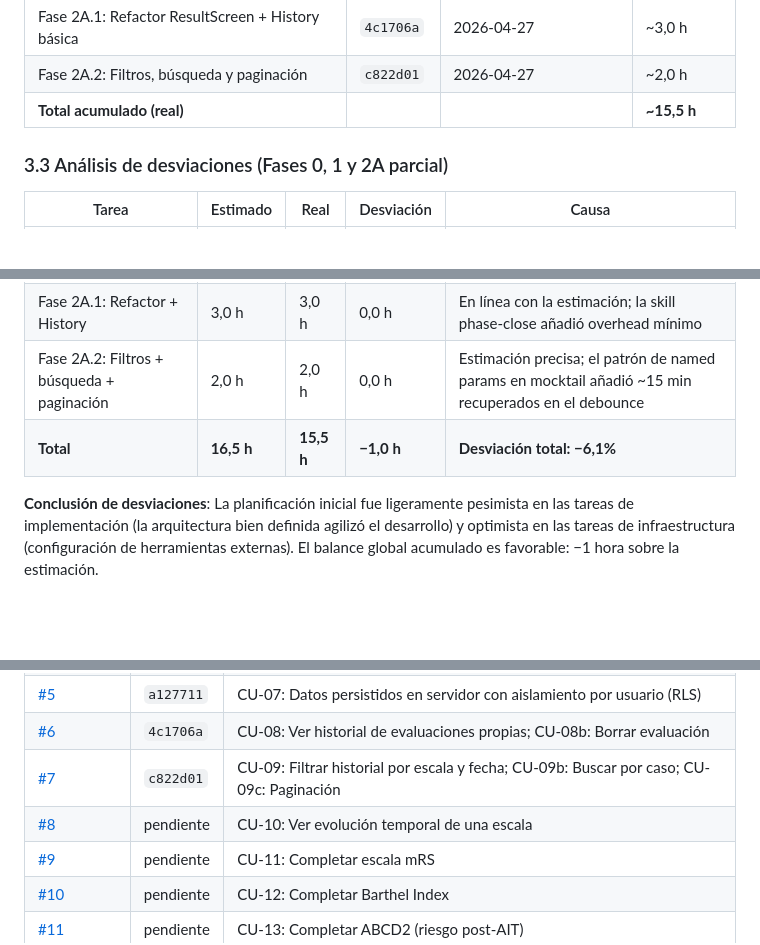
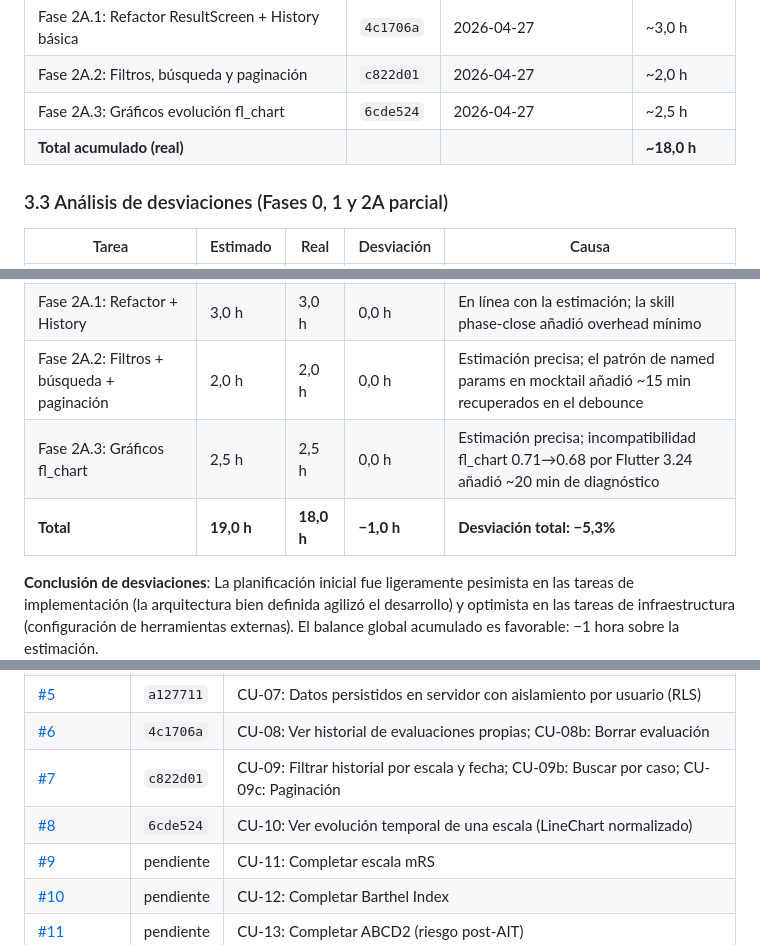
Before and after one commit to grisllo/NeuroScaleApp, a Markdown page: docs/METODOLOGIA_Y_PLANIFICACION.md, 3 parts joined by grey strips. Rendered like a GitHub page; blank space fills up the shorter version.

Commit message:
chore(phase): cierre subfase 2A.3 — docs y metricas
- flutter analyze 0 issues, flutter test 38 tests pasando
- ROADMAP: subfase 2A.3 marcada completada (2026-04-27)
- METODOLOGIA: 2.5h reales (estimado 2.5h, 0% desviacion)
- Nota: incompatibilidad fl_chart 0.71 con Flutter 3.24 diagnosticada
- Issue #8 cerrado

Closes #8

Co-Authored-By: Claude Sonnet 4.6 <noreply@anthropic.com>

```diff
--- a/docs/METODOLOGIA_Y_PLANIFICACION.md
+++ b/docs/METODOLOGIA_Y_PLANIFICACION.md
@@ -122,7 +122,8 @@ Reconstruida a partir de commits git y sesiones de trabajo documentadas.
 | **Total Fase 0 + Fase 1 (real)** | | | **~10,5 h** |
 | Fase 2A.1: Refactor ResultScreen + History básica | `4c1706a` | 2026-04-27 | ~3,0 h |
 | Fase 2A.2: Filtros, búsqueda y paginación | `c822d01` | 2026-04-27 | ~2,0 h |
-| **Total acumulado (real)** | | | **~15,5 h** |
+| Fase 2A.3: Gráficos evolución fl_chart | `6cde524` | 2026-04-27 | ~2,5 h |
+| **Total acumulado (real)** | | | **~18,0 h** |
 
 ### 3.3 Análisis de desviaciones (Fases 0, 1 y 2A parcial)
 
@@ -137,7 +138,8 @@ Reconstruida a partir de commits git y sesiones de trabajo documentadas.
 | GitHub setup | 0,5 h | 1,0 h | +0,5 h | gh CLI no estaba en PATH; configuración de credenciales HTTPS |
 | Fase 2A.1: Refactor + History | 3,0 h | 3,0 h | 0,0 h | En línea con la estimación; la skill phase-close añadió overhead mínimo |
 | Fase 2A.2: Filtros + búsqueda + paginación | 2,0 h | 2,0 h | 0,0 h | Estimación precisa; el patrón de named params en mocktail añadió ~15 min recuperados en el debounce |
-| **Total** | **16,5 h** | **15,5 h** | **−1,0 h** | **Desviación total: −6,1%** |
+| Fase 2A.3: Gráficos fl_chart | 2,5 h | 2,5 h | 0,0 h | Estimación precisa; incompatibilidad fl_chart 0.71→0.68 por Flutter 3.24 añadió ~20 min de diagnóstico |
+| **Total** | **19,0 h** | **18,0 h** | **−1,0 h** | **Desviación total: −5,3%** |
 
 **Conclusión de desviaciones**: La planificación inicial fue ligeramente pesimista en las tareas de implementación (la arquitectura bien definida agilizó el desarrollo) y optimista en las tareas de infraestructura (configuración de herramientas externas). El balance global acumulado es favorable: −1 hora sobre la estimación.
 
@@ -154,7 +156,7 @@ Reconstruida a partir de commits git y sesiones de trabajo documentadas.
 | [#5](https://github.com/grisllo/NeuroScaleApp/issues/5) | `a127711` | CU-07: Datos persistidos en servidor con aislamiento por usuario (RLS) |
 | [#6](https://github.com/grisllo/NeuroScaleApp/issues/6) | `4c1706a` | CU-08: Ver historial de evaluaciones propias; CU-08b: Borrar evaluación |
 | [#7](https://github.com/grisllo/NeuroScaleApp/issues/7) | `c822d01` | CU-09: Filtrar historial por escala y fecha; CU-09b: Buscar por caso; CU-09c: Paginación |
-| [#8](https://github.com/grisllo/NeuroScaleApp/issues/8) | pendiente | CU-10: Ver evolución temporal de una escala |
+| [#8](https://github.com/grisllo/NeuroScaleApp/issues/8) | `6cde524` | CU-10: Ver evolución temporal de una escala (LineChart normalizado) |
 | [#9](https://github.com/grisllo/NeuroScaleApp/issues/9) | pendiente | CU-11: Completar escala mRS |
 | [#10](https://github.com/grisllo/NeuroScaleApp/issues/10) | pendiente | CU-12: Completar Barthel Index |
 | [#11](https://github.com/grisllo/NeuroScaleApp/issues/11) | pendiente | CU-13: Completar ABCD2 (riesgo post-AIT) |
```
Also changed, not shown: docs/ROADMAP.md (+2 -1 lines).
